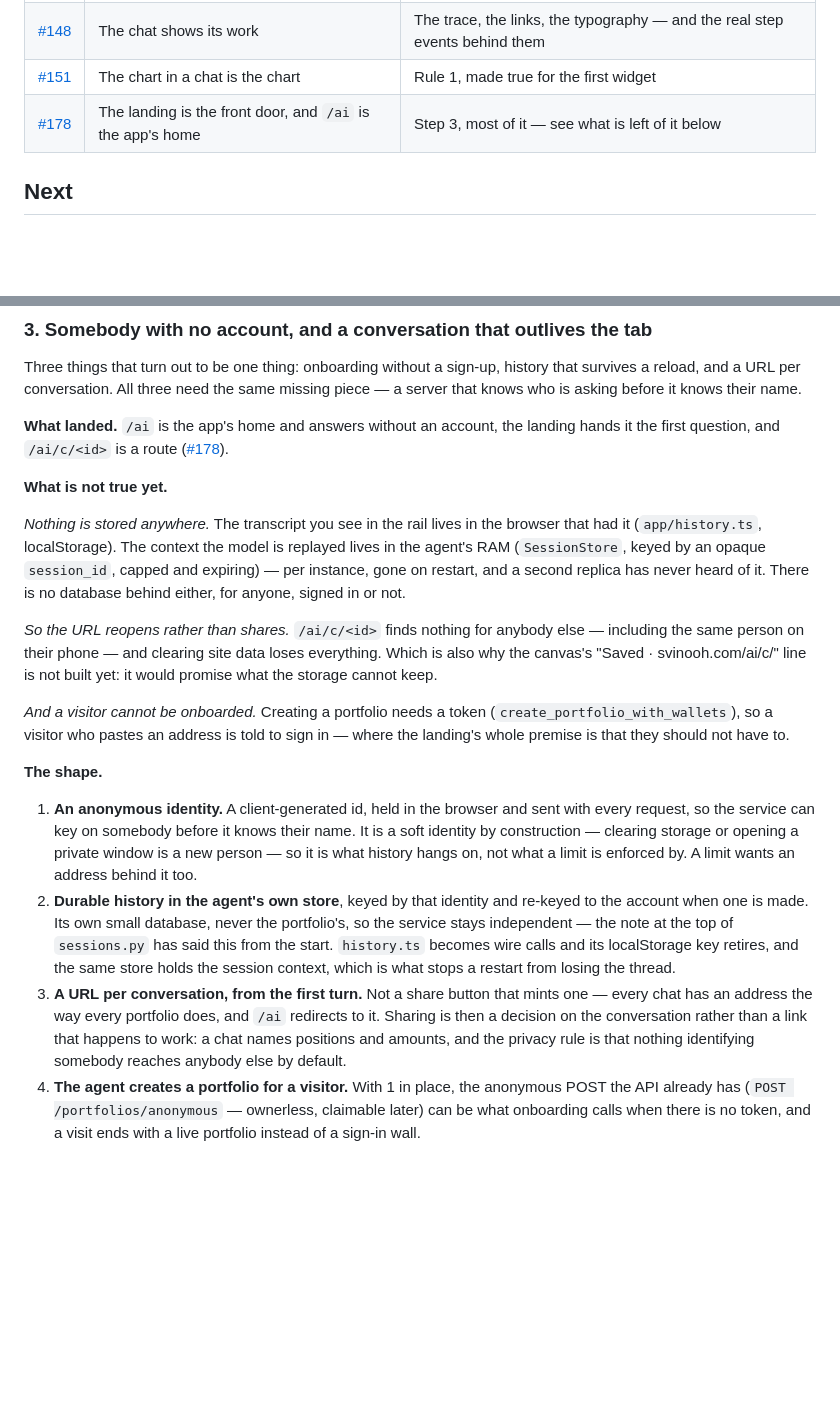
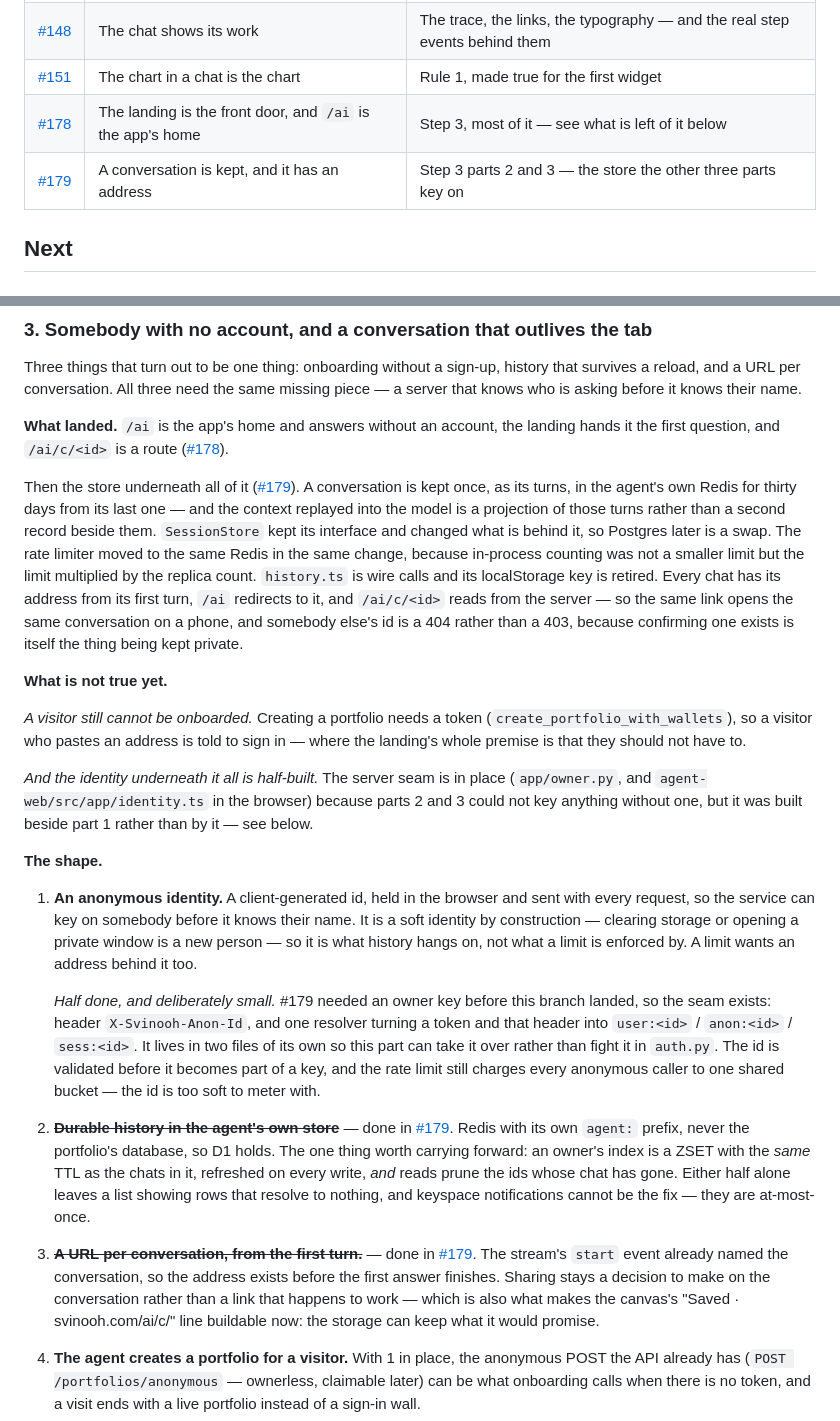
Before and after one commit to vsezol/svinooh, a Markdown page: apps/agent-web/ROADMAP.md, 2 parts joined by grey strips. Rendered like a GitHub page; blank space fills up the shorter version.

Commit message:
the roadmap says which two parts are standing
Parts 2 and 3 of step 3 are done, so the section stops describing them as
missing. Part 1 gets a note rather than a tick: its seam exists because parts
2 and 3 could not key anything without one, but the browser half of it is
still that branch's to own.

Co-Authored-By: Claude Opus 5 <noreply@anthropic.com>

```diff
--- a/apps/agent-web/ROADMAP.md
+++ b/apps/agent-web/ROADMAP.md
@@ -35,6 +35,7 @@ Three rules run through all of it:
 | [#148](https://github.com/vsezol/svinooh/pull/148) | The chat shows its work | The trace, the links, the typography — and the real step events behind them |
 | [#151](https://github.com/vsezol/svinooh/pull/151) | The chart in a chat is the chart | Rule 1, made true for the first widget |
 | [#178](https://github.com/vsezol/svinooh/pull/178) | The landing is the front door, and `/ai` is the app's home | Step 3, most of it — see what is left of it below |
+| [#179](https://github.com/vsezol/svinooh/pull/179) | A conversation is kept, and it has an address | Step 3 parts 2 and 3 — the store the other three parts key on |
 
 ## Next
 
@@ -73,22 +74,28 @@ a server that knows who is asking before it knows their name.
 hands it the first question, and `/ai/c/<id>` is a route
 ([#178](https://github.com/vsezol/svinooh/pull/178)).
 
+Then the store underneath all of it ([#179](https://github.com/vsezol/svinooh/pull/179)).
+A conversation is kept once, as its turns, in the agent's own Redis for thirty days from
+its last one — and the context replayed into the model is a projection of those turns
+rather than a second record beside them. `SessionStore` kept its interface and changed
+what is behind it, so Postgres later is a swap. The rate limiter moved to the same Redis
+in the same change, because in-process counting was not a smaller limit but the limit
+multiplied by the replica count. `history.ts` is wire calls and its localStorage key is
+retired. Every chat has its address from its first turn, `/ai` redirects to it, and
+`/ai/c/<id>` reads from the server — so the same link opens the same conversation on a
+phone, and somebody else's id is a 404 rather than a 403, because confirming one exists
+is itself the thing being kept private.
+
 **What is not true yet.**
 
-*Nothing is stored anywhere.* The transcript you see in the rail lives in the browser
-that had it (`app/history.ts`, localStorage). The context the model is replayed lives in
-the agent's RAM (`SessionStore`, keyed by an opaque `session_id`, capped and expiring) —
-per instance, gone on restart, and a second replica has never heard of it. There is no
-database behind either, for anyone, signed in or not.
-
-*So the URL reopens rather than shares.* `/ai/c/<id>` finds nothing for anybody else —
-including the same person on their phone — and clearing site data loses everything.
-Which is also why the canvas's "Saved · svinooh.com/ai/c/<id>" line is not built yet:
-it would promise what the storage cannot keep.
-
-*And a visitor cannot be onboarded.* Creating a portfolio needs a token
+*A visitor still cannot be onboarded.* Creating a portfolio needs a token
 (`create_portfolio_with_wallets`), so a visitor who pastes an address is told to sign in
 — where the landing's whole premise is that they should not have to.
+
+*And the identity underneath it all is half-built.* The server seam is in place
+(`app/owner.py`, and `agent-web/src/app/identity.ts` in the browser) because parts 2 and
+3 could not key anything without one, but it was built beside part 1 rather than by it —
+see below.
 
 **The shape.**
 
@@ -97,17 +104,26 @@ it would promise what the storage cannot keep.
    soft identity by construction — clearing storage or opening a private window is a new
    person — so it is what history hangs on, not what a limit is enforced by. A limit
    wants an address behind it too.
-2. **Durable history in the agent's own store**, keyed by that identity and re-keyed to
-   the account when one is made. Its own small database, never the portfolio's, so the
-   service stays independent — the note at the top of `sessions.py` has said this from
-   the start. `history.ts` becomes wire calls and its localStorage key retires, and the
-   same store holds the session context, which is what stops a restart from losing the
-   thread.
-3. **A URL per conversation, from the first turn.** Not a share button that mints one —
-   every chat has an address the way every portfolio does, and `/ai` redirects to it.
-   Sharing is then a decision on the conversation rather than a link that happens to
-   work: a chat names positions and amounts, and the privacy rule is that nothing
-   identifying somebody reaches anybody else by default.
+
+   *Half done, and deliberately small.* #179 needed an owner key before this branch
+   landed, so the seam exists: header `X-Svinooh-Anon-Id`, and one resolver turning a
+   token and that header into `user:<id>` / `anon:<id>` / `sess:<id>`. It lives in two
+   files of its own so this part can take it over rather than fight it in `auth.py`. The
+   id is validated before it becomes part of a key, and the rate limit still charges
+   every anonymous caller to one shared bucket — the id is too soft to meter with.
+2. ~~**Durable history in the agent's own store**~~ — done in
+   [#179](https://github.com/vsezol/svinooh/pull/179). Redis with its own `agent:` prefix,
+   never the portfolio's database, so D1 holds. The one thing worth carrying forward: an
+   owner's index is a ZSET with the *same* TTL as the chats in it, refreshed on every
+   write, *and* reads prune the ids whose chat has gone. Either half alone leaves a list
+   showing rows that resolve to nothing, and keyspace notifications cannot be the fix —
+   they are at-most-once.
+3. ~~**A URL per conversation, from the first turn.**~~ — done in
+   [#179](https://github.com/vsezol/svinooh/pull/179). The stream's `start` event already
+   named the conversation, so the address exists before the first answer finishes.
+   Sharing stays a decision to make on the conversation rather than a link that happens
+   to work — which is also what makes the canvas's "Saved · svinooh.com/ai/c/<id>" line
+   buildable now: the storage can keep what it would promise.
 4. **The agent creates a portfolio for a visitor.** With 1 in place, the anonymous POST
    the API already has (`POST /portfolios/anonymous` — ownerless, claimable later) can be
    what onboarding calls when there is no token, and a visit ends with a live portfolio
```
